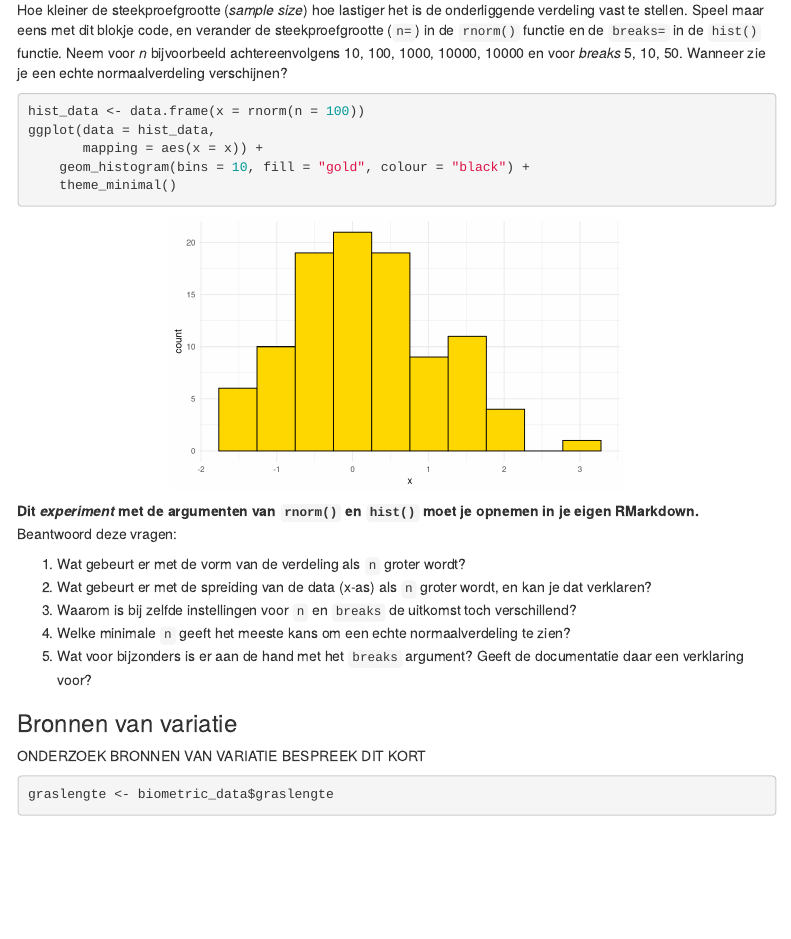
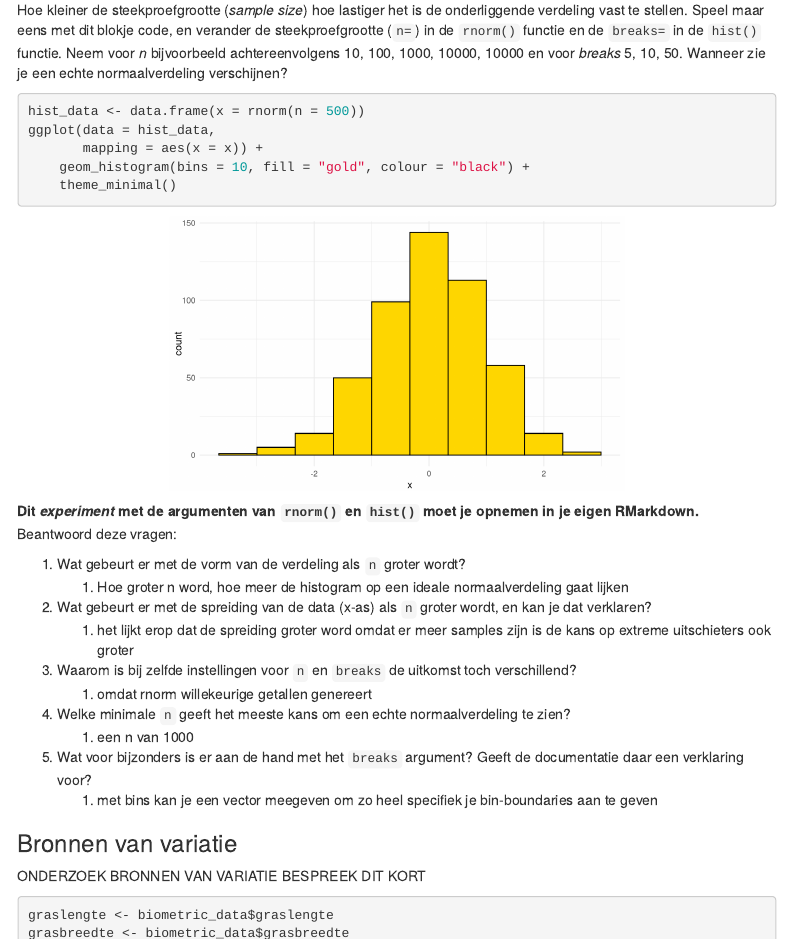
Before and after one commit to Wietze-vd-Berg/biometrie_opdracht, an R Markdown document (Gras_biometrie_opdracht.Rmd): the page in a window 1100 px wide, from 1520 px down. Rendered offline with R 4.5, knitr and Pandoc, with nearby package versions; code that draws random numbers runs with fixed seeds of ours; some code elsewhere in the file could not run offline; a font, style sheet, LaTeX package, included part or bibliography that could not be used is replaced or left out; menus at the side of the page are left out.

Commit message:
made rnorm() asignment

````diff
--- a/Gras_biometrie_opdracht.Rmd
+++ b/Gras_biometrie_opdracht.Rmd
@@ -102,7 +102,7 @@ LAAT ENKELE BESCHRIJVENDE STATISTISCHE WAARDES ZIEN. GEEF EEN OF MEERDERE BOXPLO
 Hoe kleiner de steekproefgrootte (*sample size*) hoe lastiger het is de onderliggende verdeling vast te stellen. Speel maar eens met dit blokje code, en verander de steekproefgrootte (`n=`) in de `rnorm()` functie en de `breaks=` in de `hist()` functie. Neem voor *n* bijvoorbeeld achtereenvolgens 10, 100, 1000, 10000, 10000 en voor *breaks* 5, 10, 50. Wanneer zie je een echte normaalverdeling verschijnen?
 
 ```{r sampling-demo, fig.asp=.6, out.width='60%', fig.align='center'}
-hist_data <- data.frame(x = rnorm(n = 100))
+hist_data <- data.frame(x = rnorm(n = 500))
 ggplot(data = hist_data,
        mapping = aes(x = x)) +
     geom_histogram(bins = 10, fill = "gold", colour = "black") +
@@ -114,15 +114,21 @@ ggplot(data = hist_data,
 Beantwoord deze vragen:
 
 1.  Wat gebeurt er met de vorm van de verdeling als `n` groter wordt?
+    1.  Hoe groter n word, hoe meer de histogram op een ideale normaalverdeling gaat lijken
 2.  Wat gebeurt er met de spreiding van de data (x-as) als `n` groter wordt, en kan je dat verklaren?
+    1.  het lijkt erop dat de spreiding groter word omdat er meer samples zijn is de kans op extreme uitschieters ook groter
 3.  Waarom is bij zelfde instellingen voor `n` en `breaks` de uitkomst toch verschillend?
+    1.  omdat rnorm willekeurige getallen genereert
 4.  Welke minimale `n` geeft het meeste kans om een echte normaalverdeling te zien?
+    1.  een n van 1000
 5.  Wat voor bijzonders is er aan de hand met het `breaks` argument? Geeft de documentatie daar een verklaring voor?
+    1.  met bins kan je een vector meegeven om zo heel specifiek je bin-boundaries aan te geven
 :::
 
 ### Bronnen van variatie
 
 ONDERZOEK BRONNEN VAN VARIATIE BESPREEK DIT KORT
+
 ```{r}
 graslengte <- biometric_data$graslengte
 grasbreedte <- biometric_data$grasbreedte
````
Also changed, not shown: Gras_biometrie_opdracht.Rmd (3 more changed lines).
